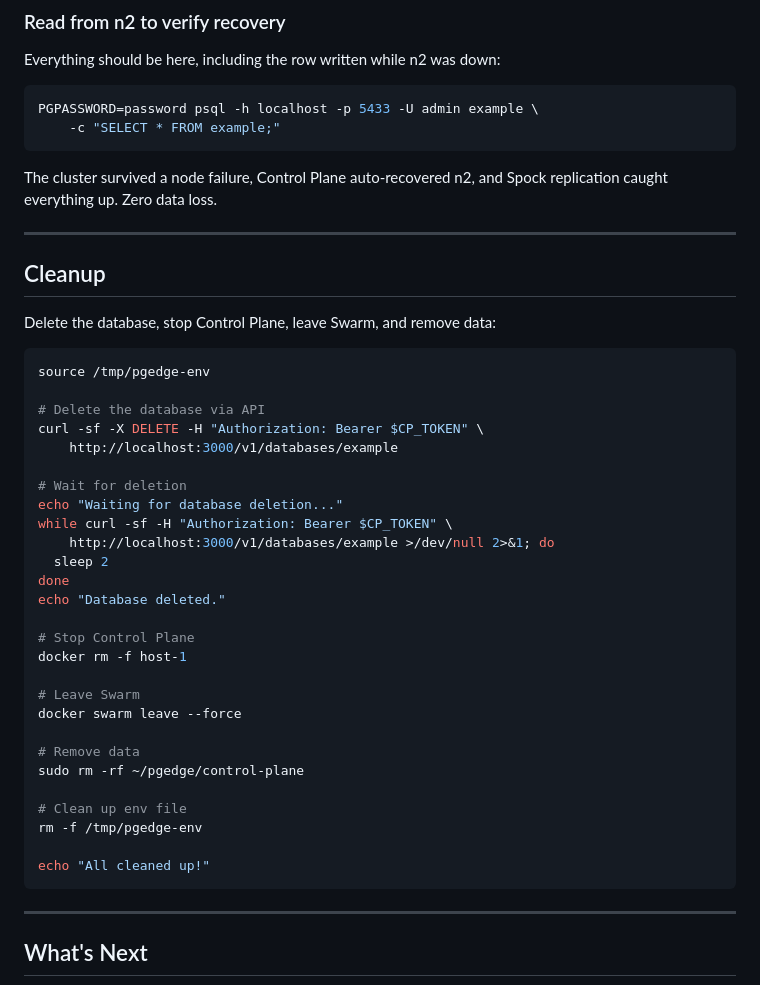
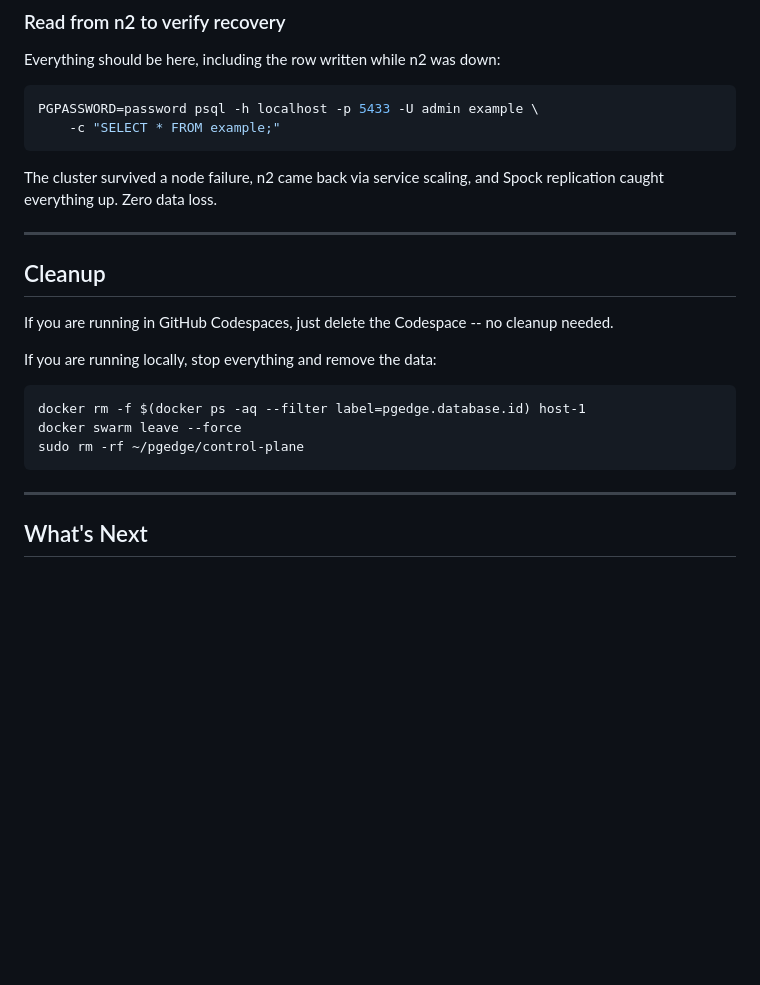
Before and after one commit to AntTheLimey/try-pgedge-enterprise, a Markdown page: guides/WALKTHROUGH.md, the part around one of its changes. GitHub-like rendering; blank space fills up the shorter version.

````diff
--- a/guides/WALKTHROUGH.md
+++ b/guides/WALKTHROUGH.md
@@ -278,45 +282,21 @@ PGPASSWORD=password psql -h localhost -p 5433 -U admin example \
     -c "SELECT * FROM example;"
 ```
 
-The cluster survived a node failure, Control Plane auto-recovered n2,
-and Spock replication caught everything up. Zero data loss.
+The cluster survived a node failure, n2 came back via service
+scaling, and Spock replication caught everything up. Zero data loss.
 
 ---
 
 ## Cleanup
 
-Delete the database, stop Control Plane, leave Swarm, and remove
-data:
+If you are running in GitHub Codespaces, just delete the Codespace --
+no cleanup needed.
 
-```bash
-source /tmp/pgedge-env
+If you are running locally, stop everything and remove the data:
 
-# Delete the database via API
-curl -sf -X DELETE -H "Authorization: Bearer $CP_TOKEN" \
-    http://localhost:3000/v1/databases/example
-
-# Wait for deletion
-echo "Waiting for database deletion..."
-while curl -sf -H "Authorization: Bearer $CP_TOKEN" \
-    http://localhost:3000/v1/databases/example >/dev/null 2>&1; do
-  sleep 2
-done
-echo "Database deleted."
-
-# Stop Control Plane
-docker rm -f host-1
-
-# Leave Swarm
-docker swarm leave --force
-
-# Remove data
-sudo rm -rf ~/pgedge/control-plane
-
-# Clean up env file
-rm -f /tmp/pgedge-env
-
-echo "All cleaned up!"
-```
+    docker rm -f $(docker ps -aq --filter label=pgedge.database.id) host-1
+    docker swarm leave --force
+    sudo rm -rf ~/pgedge/control-plane
 
 ---
 
````
Also changed, not shown: other parts of guides/WALKTHROUGH.md (+45 -41 lines).
